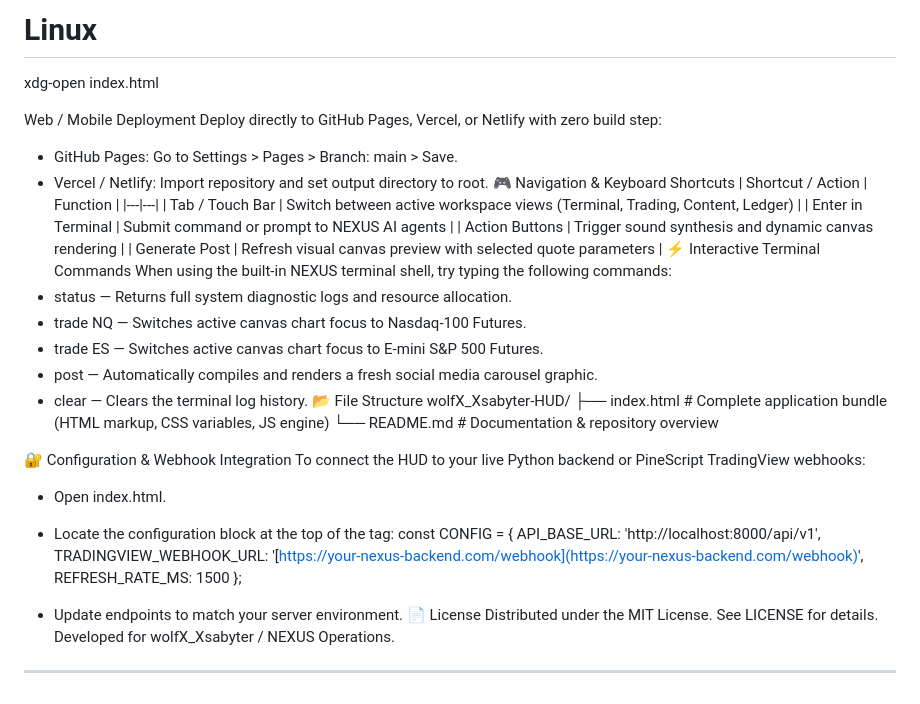
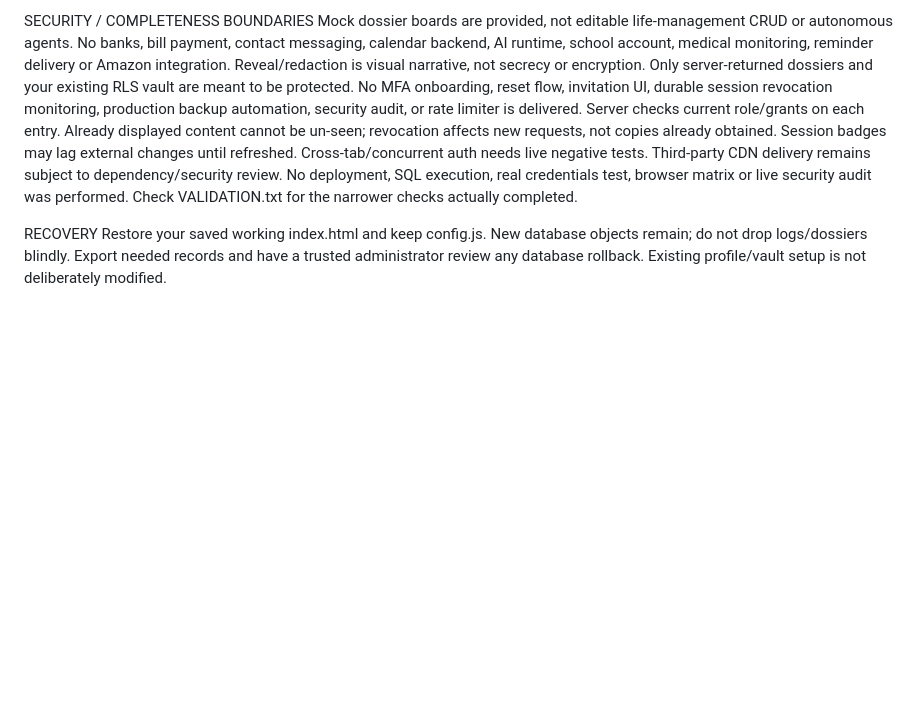
Before and after one commit to wolfBhuffn/wolfX_Xsabyter-HUD, a Markdown page: README.md, the part around one of its changes. Rendered like a GitHub page; blank space fills up the shorter version.

Commit message:
Revise README for wolfX_Xsabyter-HUD updates
Updated README.md to reflect changes in architecture, features, and setup instructions for wolfX_Xsabyter-HUD.

```diff
--- a/README.md
+++ b/README.md
@@ -68,43 +87,20 @@ open index.html
 
-# Linux
-xdg-open index.html
+SECURITY / COMPLETENESS BOUNDARIES
+Mock dossier boards are provided, not editable life-management CRUD or autonomous agents.
+No banks, bill payment, contact messaging, calendar backend, AI runtime, school account,
+medical monitoring, reminder delivery or Amazon integration.
+Reveal/redaction is visual narrative, not secrecy or encryption.
+Only server-returned dossiers and your existing RLS vault are meant to be protected.
+No MFA onboarding, reset flow, invitation UI, durable session revocation monitoring,
+production backup automation, security audit, or rate limiter is delivered.
+Server checks current role/grants on each entry. Already displayed content cannot be
+un-seen; revocation affects new requests, not copies already obtained. Session badges may
+lag external changes until refreshed. Cross-tab/concurrent auth needs live negative tests.
+Third-party CDN delivery remains subject to dependency/security review.
+No deployment, SQL execution, real credentials test, browser matrix or live security audit
+was performed. Check VALIDATION.txt for the narrower checks actually completed.
 
-Web / Mobile Deployment
-Deploy directly to GitHub Pages, Vercel, or Netlify with zero build step:
- * GitHub Pages: Go to Settings > Pages > Branch: main > Save.
- * Vercel / Netlify: Import repository and set output directory to root.
-🎮 Navigation & Keyboard Shortcuts
-| Shortcut / Action | Function |
-|---|---|
-| Tab / Touch Bar | Switch between active workspace views (Terminal, Trading, Content, Ledger) |
-| Enter in Terminal | Submit command or prompt to NEXUS AI agents |
-| Action Buttons | Trigger sound synthesis and dynamic canvas rendering |
-| Generate Post | Refresh visual canvas preview with selected quote parameters |
-⚡ Interactive Terminal Commands
-When using the built-in NEXUS terminal shell, try typing the following commands:
- * status — Returns full system diagnostic logs and resource allocation.
- * trade NQ — Switches active canvas chart focus to Nasdaq-100 Futures.
- * trade ES — Switches active canvas chart focus to E-mini S&P 500 Futures.
- * post — Automatically compiles and renders a fresh social media carousel graphic.
- * clear — Clears the terminal log history.
-📂 File Structure
-wolfX_Xsabyter-HUD/
-├── index.html        # Complete application bundle (HTML markup, CSS variables, JS engine)
-└── README.md         # Documentation & repository overview
-
-🔐 Configuration & Webhook Integration
-To connect the HUD to your live Python backend or PineScript TradingView webhooks:
- * Open index.html.
- * Locate the configuration block at the top of the <script> tag:
-   const CONFIG = {
-  API_BASE_URL: 'http://localhost:8000/api/v1',
-  TRADINGVIEW_WEBHOOK_URL: '[https://your-nexus-backend.com/webhook](https://your-nexus-backend.com/webhook)',
-  REFRESH_RATE_MS: 1500
-};
-
- * Update endpoints to match your server environment.
-📄 License
-Distributed under the MIT License. See LICENSE for details.
-Developed for wolfX_Xsabyter / NEXUS Operations.
-
----
+RECOVERY
+Restore your saved working index.html and keep config.js. New database objects remain;
+do not drop logs/dossiers blindly. Export needed records and have a trusted administrator
+review any database rollback. Existing profile/vault setup is not deliberately modified.
```
Also changed, not shown: other parts of README.md (+78 -59 lines).
